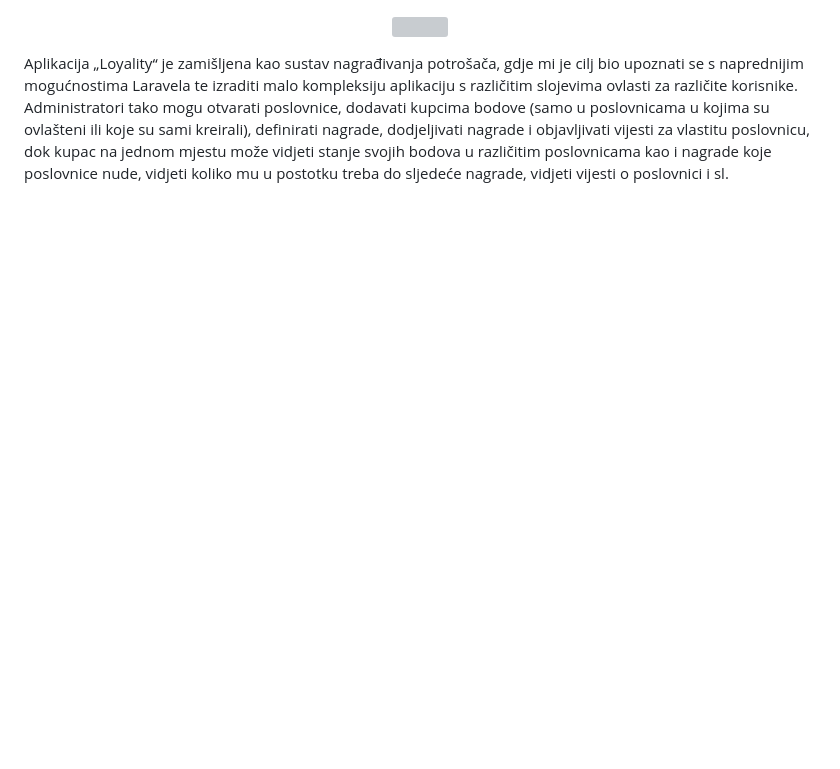
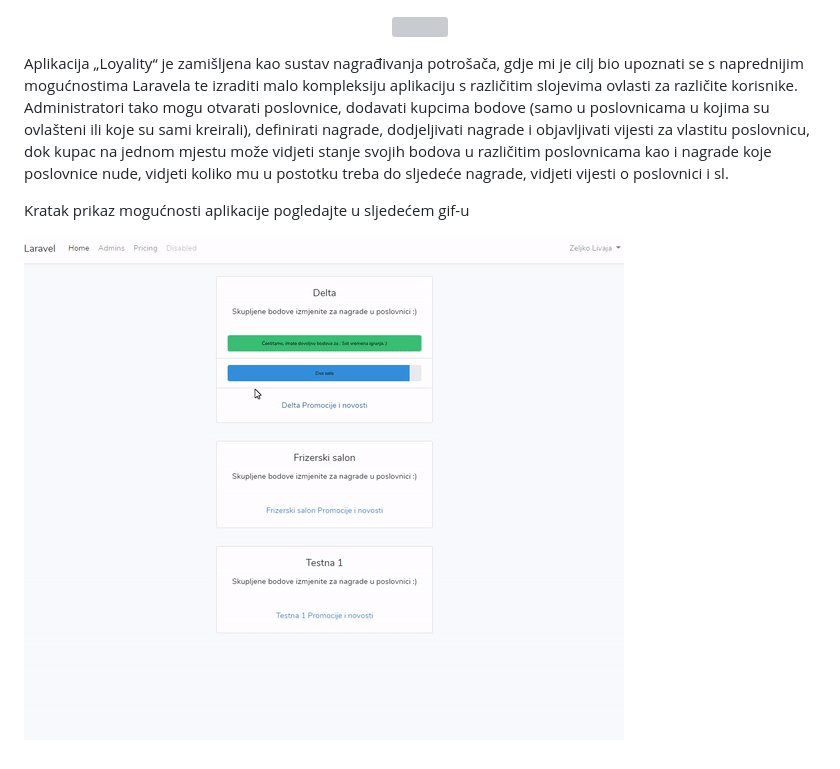
Before and after one commit to zeljkolivaja/loyality, a Markdown page: README.md, the part around the change. GitHub-like rendering; pictures changed too: LYL.gif (added); blank space fills up the shorter version; grey boxes are pictures that could not be loaded.

```diff
--- a/README.md
+++ b/README.md
@@ -8,3 +8,7 @@ poslovnicama u kojima su ovlašteni ili koje su sami kreirali), definirati nagra
 objavljivati vijesti za vlastitu poslovnicu, dok kupac na jednom mjestu može vidjeti stanje svojih
 bodova u različitim poslovnicama kao i nagrade koje poslovnice nude, vidjeti koliko mu u postotku
 treba do sljedeće nagrade, vidjeti vijesti o poslovnici i sl.
+
+Kratak prikaz mogućnosti aplikacije pogledajte u sljedećem gif-u
+
+![](LYL.gif)
```
Also changed, not shown: 2 other files.
